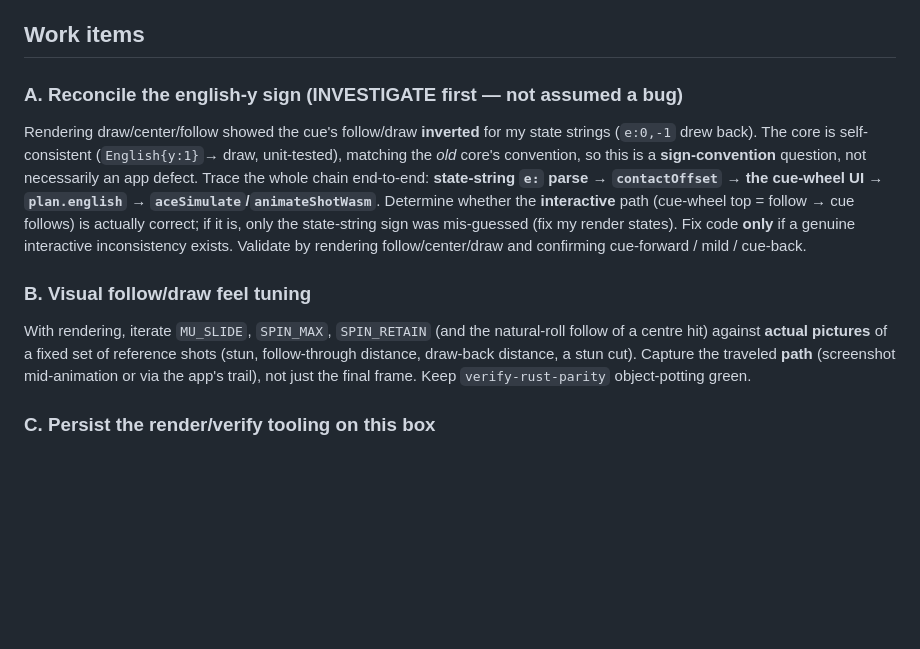
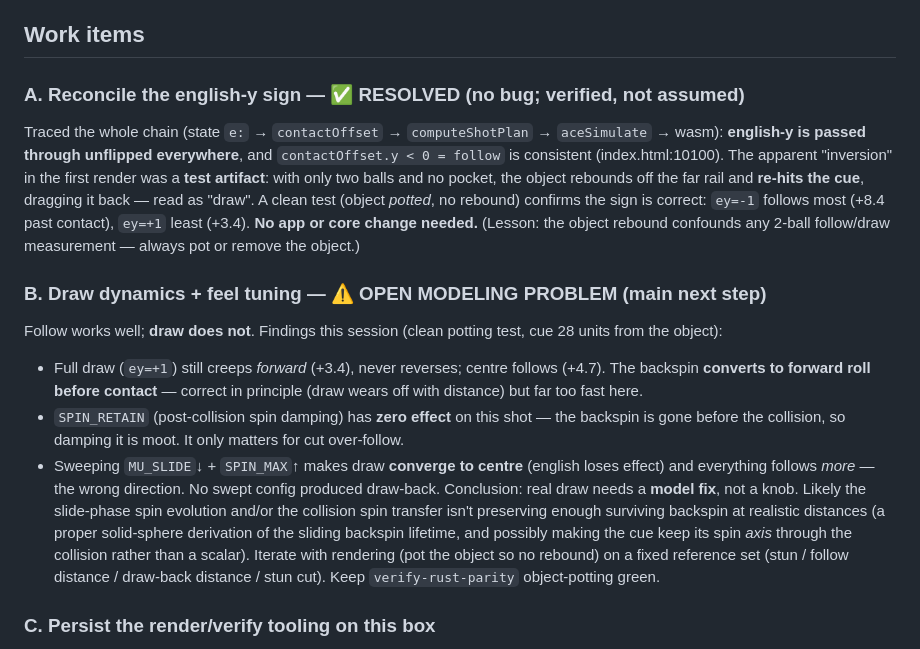
Before and after one commit to kevinelong/ace-shot-diagrams, a Markdown page: PLAN-two-phase-physics.md, the part around the change. Drawn GitHub-style; blank space fills up the shorter version.

Commit message:
Plan: record A (english sign — resolved, no bug) + B (draw is the open problem)
Item A investigated end-to-end: english-y is passed through unflipped and the
sign is correct — the apparent inversion was a 2-ball rebound artifact (object
caroms off the far rail and re-hits the cue). Verified with a clean potting test
(ey=-1 follows most, ey=+1 least). No app/core change.

Item B refined into the real open problem: follow works, draw doesn't — backspin
converts to roll before contact; SPIN_RETAIN is a no-op for it; MU_SLIDE/SPIN_MAX
sweeps make draw converge to centre. Needs a model fix (slide-phase backspin
lifetime / spin-axis through collision), iterated visually. Core reset to the
committed parameters (tree matches 01446fa).

Co-Authored-By: Claude Opus 4.8 <noreply@anthropic.com>

```diff
--- a/PLAN-two-phase-physics.md
+++ b/PLAN-two-phase-physics.md
@@ -23,24 +23,36 @@ collision. Same family as pooltool / Leckie–Greenspan.
 
 ## Work items
 
-### A. Reconcile the english-y sign (INVESTIGATE first — not assumed a bug)
-Rendering draw/center/follow showed the cue's follow/draw **inverted** for my
-state strings (`e:0,-1` drew back). The core is self-consistent (`English{y:1}`→
-draw, unit-tested), matching the *old* core's convention, so this is a
-**sign-convention** question, not necessarily an app defect. Trace the whole
-chain end-to-end: **state-string `e:` parse → `contactOffset` → the cue-wheel UI →
-`plan.english` → `aceSimulate`/`animateShotWasm`**. Determine whether the
-**interactive** path (cue-wheel top = follow → cue follows) is actually correct;
-if it is, only the state-string sign was mis-guessed (fix my render states). Fix
-code **only** if a genuine interactive inconsistency exists. Validate by
-rendering follow/center/draw and confirming cue-forward / mild / cue-back.
+### A. Reconcile the english-y sign — ✅ RESOLVED (no bug; verified, not assumed)
+Traced the whole chain (state `e:` → `contactOffset` → `computeShotPlan` →
+`aceSimulate` → wasm): **english-y is passed through unflipped everywhere**, and
+`contactOffset.y < 0 = follow` is consistent (index.html:10100). The apparent
+"inversion" in the first render was a **test artifact**: with only two balls and
+no pocket, the object rebounds off the far rail and **re-hits the cue**, dragging
+it back — read as "draw". A clean test (object *potted*, no rebound) confirms the
+sign is correct: `ey=-1` follows most (+8.4 past contact), `ey=+1` least (+3.4).
+**No app or core change needed.** (Lesson: the object rebound confounds any
+2-ball follow/draw measurement — always pot or remove the object.)
 
-### B. Visual follow/draw feel tuning
-With rendering, iterate `MU_SLIDE`, `SPIN_MAX`, `SPIN_RETAIN` (and the
-natural-roll follow of a centre hit) against **actual pictures** of a fixed set
-of reference shots (stun, follow-through distance, draw-back distance, a stun
-cut). Capture the traveled **path** (screenshot mid-animation or via the app's
-trail), not just the final frame. Keep `verify-rust-parity` object-potting green.
+### B. Draw dynamics + feel tuning — ⚠️ OPEN MODELING PROBLEM (main next step)
+Follow works well; **draw does not**. Findings this session (clean potting test,
+cue 28 units from the object):
+- Full draw (`ey=+1`) still creeps *forward* (+3.4), never reverses; centre
+  follows (+4.7). The backspin **converts to forward roll before contact** —
+  correct in principle (draw wears off with distance) but far too fast here.
+- `SPIN_RETAIN` (post-collision spin damping) has **zero effect** on this shot —
+  the backspin is gone before the collision, so damping it is moot. It only
+  matters for cut over-follow.
+- Sweeping `MU_SLIDE`↓ + `SPIN_MAX`↑ makes draw **converge to centre** (english
+  loses effect) and everything follows *more* — the wrong direction. No swept
+  config produced draw-back.
+Conclusion: real draw needs a **model fix**, not a knob. Likely the slide-phase
+spin evolution and/or the collision spin transfer isn't preserving enough
+surviving backspin at realistic distances (a proper solid-sphere derivation of
+the sliding backspin lifetime, and possibly making the cue keep its spin *axis*
+through the collision rather than a scalar). Iterate with rendering (pot the
+object so no rebound) on a fixed reference set (stun / follow distance / draw-back
+distance / stun cut). Keep `verify-rust-parity` object-potting green.
 
 ### C. Persist the render/verify tooling on this box
 `verify-shots.cjs`/`record-shot.cjs` already use `playwright-core` + system
```
